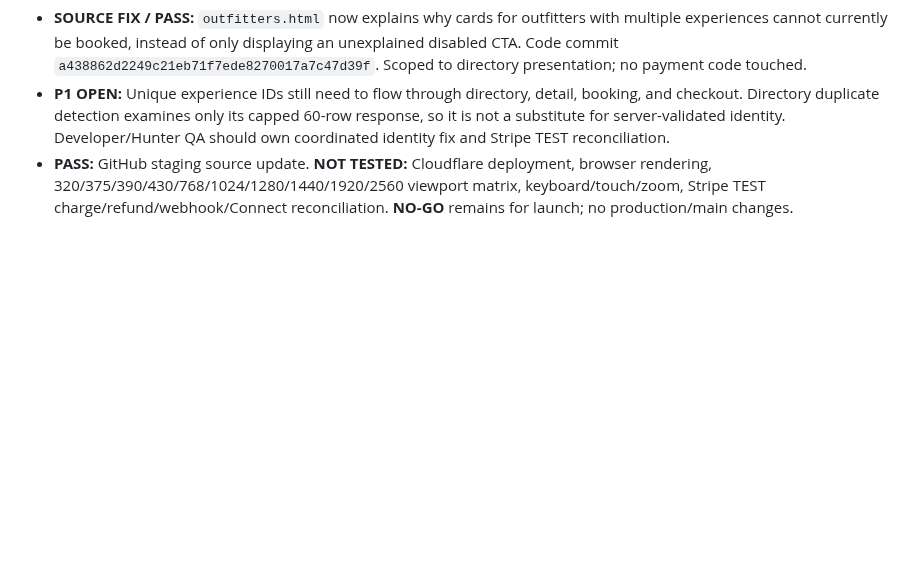
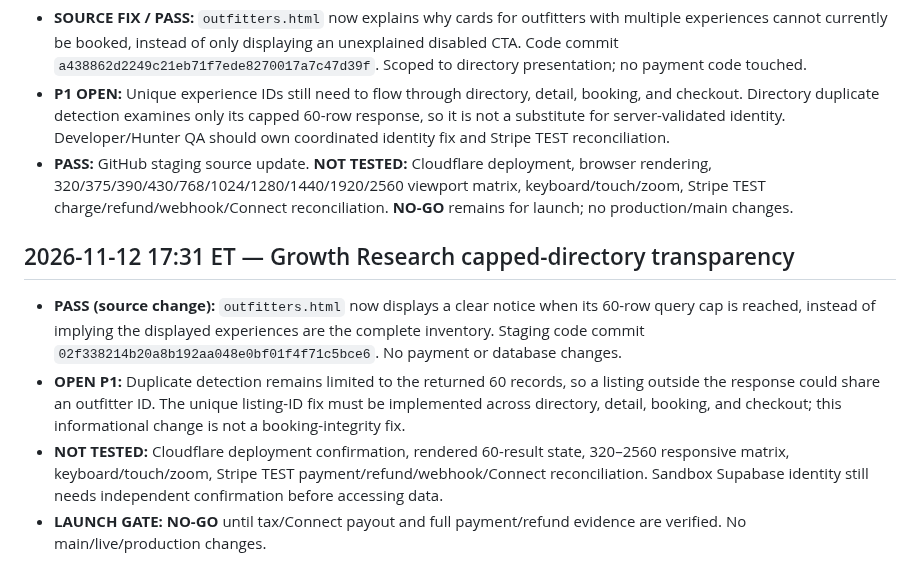
Before and after one commit to ZasTheMonkey/hunthaven-website, a Markdown page: docs/launch-sprint/stripe-launch-gate-2026-11-11.md, the part around the change. GitHub-like rendering; blank space fills up the shorter version.

Commit message:
Document capped-directory transparency and unresolved launch gates

```diff
--- a/docs/launch-sprint/stripe-launch-gate-2026-11-11.md
+++ b/docs/launch-sprint/stripe-launch-gate-2026-11-11.md
@@ -256,3 +256,10 @@ All five saved LeaseWild automations (Designer/Developer, Hunter QA, Landowner Q
 - **SOURCE FIX / PASS:** `outfitters.html` now explains why cards for outfitters with multiple experiences cannot currently be booked, instead of only displaying an unexplained disabled CTA. Code commit `a438862d2249c21eb71f7ede8270017a7c47d39f`. Scoped to directory presentation; no payment code touched.
 - **P1 OPEN:** Unique experience IDs still need to flow through directory, detail, booking, and checkout. Directory duplicate detection examines only its capped 60-row response, so it is not a substitute for server-validated identity. Developer/Hunter QA should own coordinated identity fix and Stripe TEST reconciliation.
 - **PASS:** GitHub staging source update. **NOT TESTED:** Cloudflare deployment, browser rendering, 320/375/390/430/768/1024/1280/1440/1920/2560 viewport matrix, keyboard/touch/zoom, Stripe TEST charge/refund/webhook/Connect reconciliation. **NO-GO** remains for launch; no production/main changes.
+
+
+## 2026-11-12 17:31 ET — Growth Research capped-directory transparency
+- **PASS (source change):** `outfitters.html` now displays a clear notice when its 60-row query cap is reached, instead of implying the displayed experiences are the complete inventory. Staging code commit `02f338214b20a8b192aa048e0bf01f4f71c5bce6`. No payment or database changes.
+- **OPEN P1:** Duplicate detection remains limited to the returned 60 records, so a listing outside the response could share an outfitter ID. The unique listing-ID fix must be implemented across directory, detail, booking, and checkout; this informational change is not a booking-integrity fix.
+- **NOT TESTED:** Cloudflare deployment confirmation, rendered 60-result state, 320–2560 responsive matrix, keyboard/touch/zoom, Stripe TEST payment/refund/webhook/Connect reconciliation. Sandbox Supabase identity still needs independent confirmation before accessing data.
+- **LAUNCH GATE:** **NO-GO** until tax/Connect payout and full payment/refund evidence are verified. No main/live/production changes.
```
